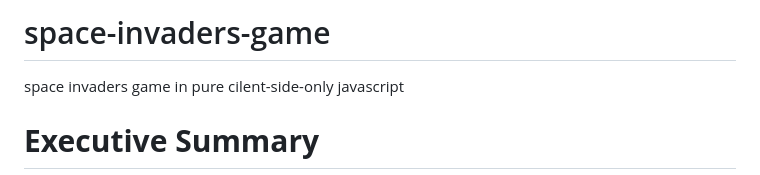
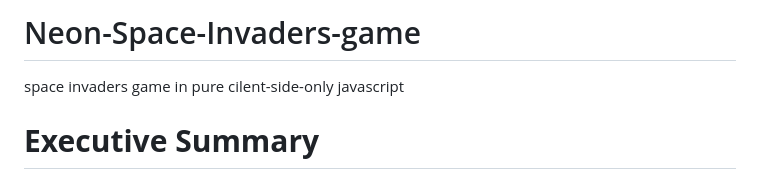
Before and after one commit to douglasmun/neon-space-invaders-game, a Markdown page: README.md, the part around the change. GitHub-like rendering.

Commit message:
Update README.md
Rename to Neon

```diff
--- a/README.md
+++ b/README.md
@@ -1,4 +1,4 @@
-# space-invaders-game
+# Neon-Space-Invaders-game
 space invaders game in pure cilent-side-only javascript
 
 # **Executive Summary**
```
